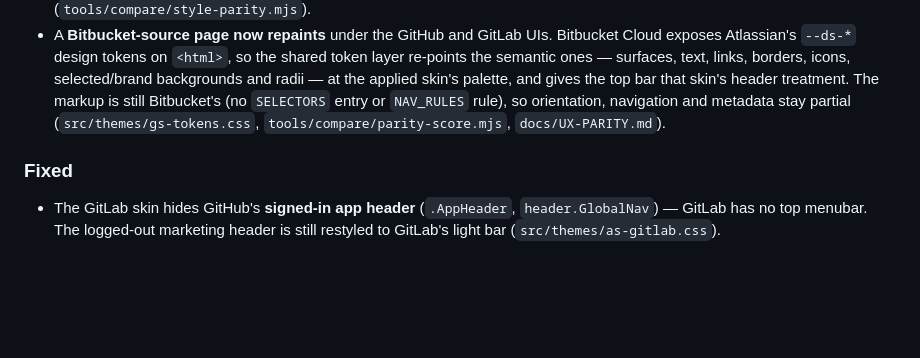
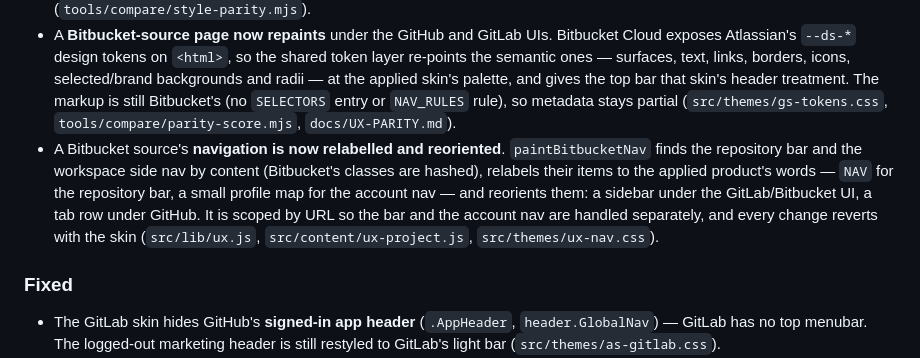
Before and after one commit to ranjithrajv/gitalike, a Markdown page: CHANGELOG.md, the part around the change. GitHub-like rendering; blank space fills up the shorter version.

Commit message:
docs(changelog): note the Bitbucket-source navigation pass
The Bitbucket-source entry said orientation and navigation stayed partial; the
new `paintBitbucketNav` pass covers both, so record it and correct the older
entry.

```diff
--- a/CHANGELOG.md
+++ b/CHANGELOG.md
@@ -20,9 +20,17 @@ adheres to [Semantic Versioning](https://semver.org/spec/v2.0.0.html).
   shared token layer re-points the semantic ones — surfaces, text, links,
   borders, icons, selected/brand backgrounds and radii — at the applied skin's
   palette, and gives the top bar that skin's header treatment. The markup is
-  still Bitbucket's (no `SELECTORS` entry or `NAV_RULES` rule), so orientation,
-  navigation and metadata stay partial (`src/themes/gs-tokens.css`,
-  `tools/compare/parity-score.mjs`, `docs/UX-PARITY.md`).
+  still Bitbucket's (no `SELECTORS` entry or `NAV_RULES` rule), so metadata stays
+  partial (`src/themes/gs-tokens.css`, `tools/compare/parity-score.mjs`,
+  `docs/UX-PARITY.md`).
+- A Bitbucket source's **navigation is now relabelled and reoriented**.
+  `paintBitbucketNav` finds the repository bar and the workspace side nav by
+  content (Bitbucket's classes are hashed), relabels their items to the applied
+  product's words — `NAV` for the repository bar, a small profile map for the
+  account nav — and reorients them: a sidebar under the GitLab/Bitbucket UI, a
+  tab row under GitHub. It is scoped by URL so the bar and the account nav are
+  handled separately, and every change reverts with the skin
+  (`src/lib/ux.js`, `src/content/ux-project.js`, `src/themes/ux-nav.css`).
 
 ### Fixed
 
```
